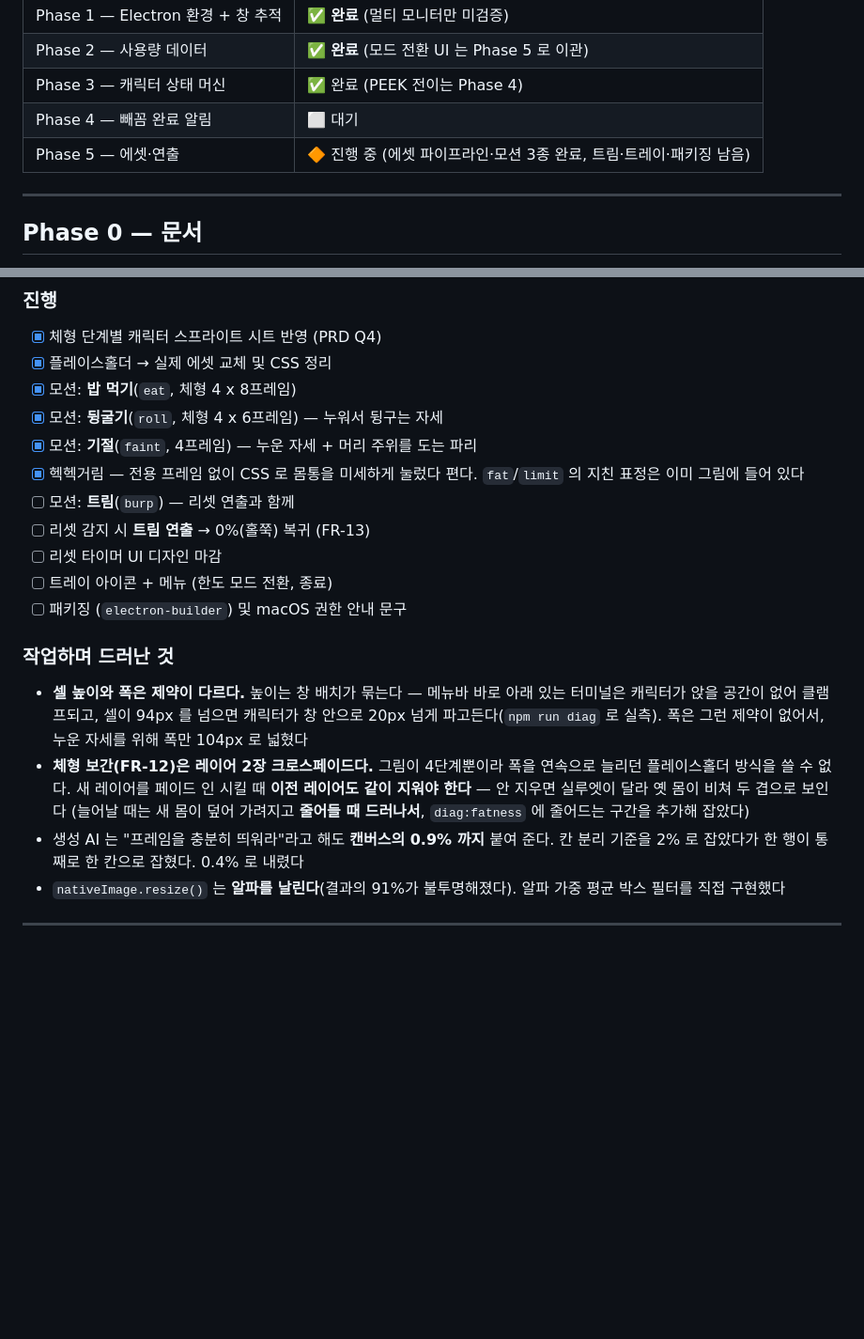
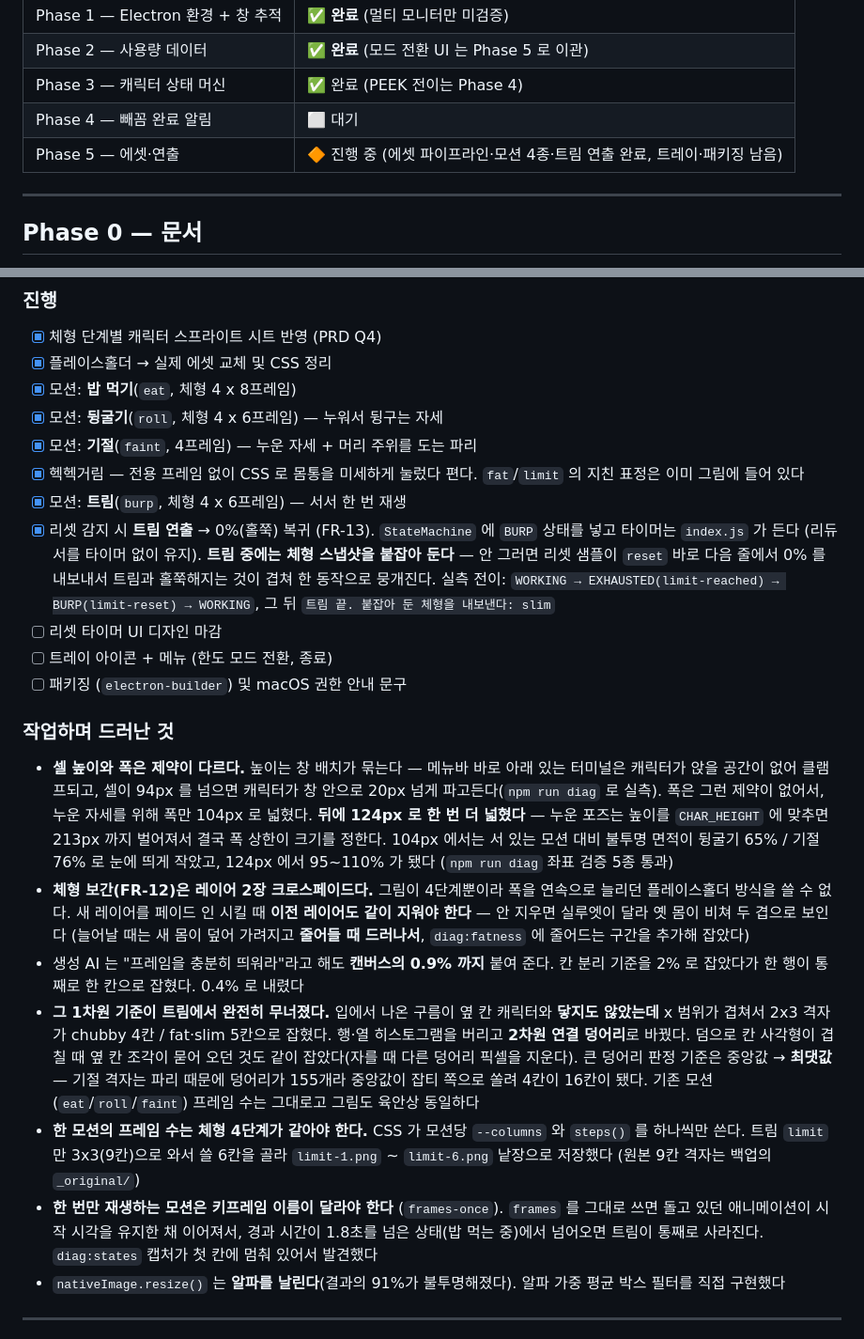
Before and after one commit to Chungs0604/meokbo_demo, a Markdown page: TASKS.md, 2 parts joined by grey strips. Shown at 94% size. Rendered like a GitHub page; blank space fills up the shorter version.

Commit message:
docs: 트림 연출과 에셋 파이프라인 변경을 문서에 반영한다
Co-Authored-By: Claude Opus 5 (1M context) <noreply@anthropic.com>

```diff
--- a/TASKS.md
+++ b/TASKS.md
@@ -11,7 +11,7 @@
 | Phase 2 — 사용량 데이터 | ✅ **완료** (모드 전환 UI 는 Phase 5 로 이관) |
 | Phase 3 — 캐릭터 상태 머신 | ✅ 완료 (PEEK 전이는 Phase 4) |
 | Phase 4 — 빼꼼 완료 알림 | ⬜ 대기 |
-| Phase 5 — 에셋·연출 | 🔶 진행 중 (에셋 파이프라인·모션 3종 완료, 트림·트레이·패키징 남음) |
+| Phase 5 — 에셋·연출 | 🔶 진행 중 (에셋 파이프라인·모션 4종·트림 연출 완료, 트레이·패키징 남음) |
 
 ---
 
@@ -323,8 +323,13 @@ Phase 3 에서 평활화가 필요하다.
 - [x] 모션: **기절**(`faint`, 4프레임) — 누운 자세 + 머리 주위를 도는 파리
 - [x] 헥헥거림 — 전용 프레임 없이 CSS 로 몸통을 미세하게 눌렀다 편다.
       `fat`/`limit` 의 지친 표정은 이미 그림에 들어 있다
-- [ ] 모션: **트림**(`burp`) — 리셋 연출과 함께
-- [ ] 리셋 감지 시 **트림 연출** → 0%(홀쭉) 복귀 (FR-13)
+- [x] 모션: **트림**(`burp`, 체형 4 x 6프레임) — 서서 한 번 재생
+- [x] 리셋 감지 시 **트림 연출** → 0%(홀쭉) 복귀 (FR-13).
+      `StateMachine` 에 `BURP` 상태를 넣고 타이머는 `index.js` 가 든다 (리듀서를 타이머 없이 유지).
+      **트림 중에는 체형 스냅샷을 붙잡아 둔다** — 안 그러면 리셋 샘플이 `reset` 바로 다음 줄에서
+      0% 를 내보내서 트림과 홀쭉해지는 것이 겹쳐 한 동작으로 뭉개진다.
+      실측 전이: `WORKING → EXHAUSTED(limit-reached) → BURP(limit-reset) → WORKING`,
+      그 뒤 `트림 끝. 붙잡아 둔 체형을 내보낸다: slim`
 - [ ] 리셋 타이머 UI 디자인 마감
 - [ ] 트레이 아이콘 + 메뉴 (한도 모드 전환, 종료)
 - [ ] 패키징 (`electron-builder`) 및 macOS 권한 안내 문구
@@ -334,7 +339,11 @@ Phase 3 에서 평활화가 필요하다.
 - **셀 높이와 폭은 제약이 다르다.** 높이는 창 배치가 묶는다 — 메뉴바 바로 아래 있는
   터미널은 캐릭터가 앉을 공간이 없어 클램프되고, 셀이 94px 를 넘으면 캐릭터가 창 안으로
   20px 넘게 파고든다(`npm run diag` 로 실측). 폭은 그런 제약이 없어서,
-  누운 자세를 위해 폭만 104px 로 넓혔다
+  누운 자세를 위해 폭만 104px 로 넓혔다.
+  **뒤에 124px 로 한 번 더 넓혔다** — 누운 포즈는 높이를 `CHAR_HEIGHT` 에 맞추면 213px 까지
+  벌어져서 결국 폭 상한이 크기를 정한다. 104px 에서는 서 있는 모션 대비 불투명 면적이
+  뒹굴기 65% / 기절 76% 로 눈에 띄게 작았고, 124px 에서 95~110% 가 됐다
+  (`npm run diag` 좌표 검증 5종 통과)
 - **체형 보간(FR-12)은 레이어 2장 크로스페이드다.** 그림이 4단계뿐이라 폭을 연속으로
   늘리던 플레이스홀더 방식을 쓸 수 없다. 새 레이어를 페이드 인 시킬 때
   **이전 레이어도 같이 지워야 한다** — 안 지우면 실루엣이 달라 옛 몸이 비쳐 두 겹으로 보인다
@@ -342,6 +351,20 @@ Phase 3 에서 평활화가 필요하다.
   줄어드는 구간을 추가해 잡았다)
 - 생성 AI 는 "프레임을 충분히 띄워라"라고 해도 **캔버스의 0.9% 까지** 붙여 준다.
   칸 분리 기준을 2% 로 잡았다가 한 행이 통째로 한 칸으로 잡혔다. 0.4% 로 내렸다
+- **그 1차원 기준이 트림에서 완전히 무너졌다.** 입에서 나온 구름이 옆 칸 캐릭터와
+  **닿지도 않았는데** x 범위가 겹쳐서 2x3 격자가 chubby 4칸 / fat·slim 5칸으로 잡혔다.
+  행·열 히스토그램을 버리고 **2차원 연결 덩어리**로 바꿨다. 덤으로 칸 사각형이 겹칠 때
+  옆 칸 조각이 묻어 오던 것도 같이 잡았다(자를 때 다른 덩어리 픽셀을 지운다).
+  큰 덩어리 판정 기준은 중앙값 → **최댓값** — 기절 격자는 파리 때문에 덩어리가 155개라
+  중앙값이 잡티 쪽으로 쏠려 4칸이 16칸이 됐다.
+  기존 모션(`eat`/`roll`/`faint`) 프레임 수는 그대로고 그림도 육안상 동일하다
+- **한 모션의 프레임 수는 체형 4단계가 같아야 한다.** CSS 가 모션당 `--columns` 와
+  `steps()` 를 하나씩만 쓴다. 트림 `limit` 만 3x3(9칸)으로 와서 쓸 6칸을 골라
+  `limit-1.png` ~ `limit-6.png` 낱장으로 저장했다 (원본 9칸 격자는 백업의 `_original/`)
+- **한 번만 재생하는 모션은 키프레임 이름이 달라야 한다** (`frames-once`).
+  `frames` 를 그대로 쓰면 돌고 있던 애니메이션이 시작 시각을 유지한 채 이어져서,
+  경과 시간이 1.8초를 넘은 상태(밥 먹는 중)에서 넘어오면 트림이 통째로 사라진다.
+  `diag:states` 캡처가 첫 칸에 멈춰 있어서 발견했다
 - `nativeImage.resize()` 는 **알파를 날린다**(결과의 91%가 불투명해졌다).
   알파 가중 평균 박스 필터를 직접 구현했다
 
```
Also changed, not shown: CLAUDE.md (+21 -5 lines).
